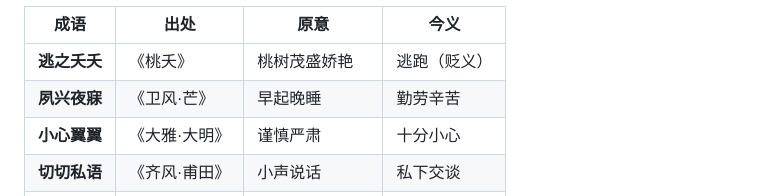
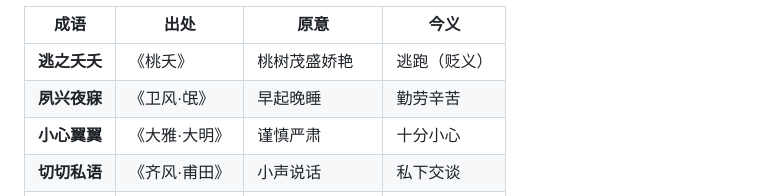
Before and after one commit to ProgramSkill/CppDemo, a Markdown page: Chinese/诗经/01-国风.md, the part around the change. Rendered like a GitHub page.

```diff
--- a/Chinese/诗经/01-国风.md
+++ b/Chinese/诗经/01-国风.md
@@ -1447,7 +1447,7 @@
 </tr>
 <tr>
 <td><strong>夙兴夜寐</strong></td>
-<td>《卫风·芒》</td>
+<td>《卫风·氓》</td>
 <td>早起晚睡</td>
 <td>勤劳辛苦</td>
 </tr>
```
Also changed, not shown: Chinese/诗经/00-诗经.md (+2 -2 lines).
